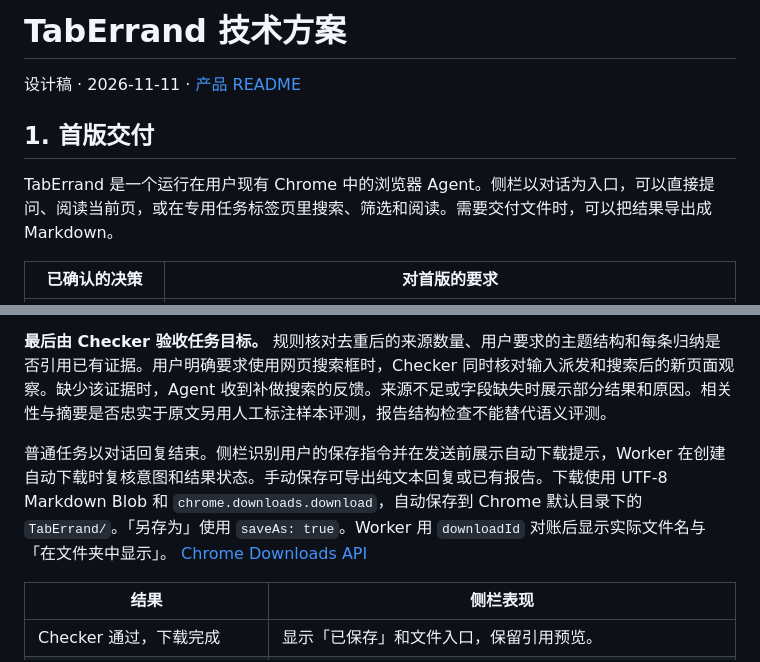
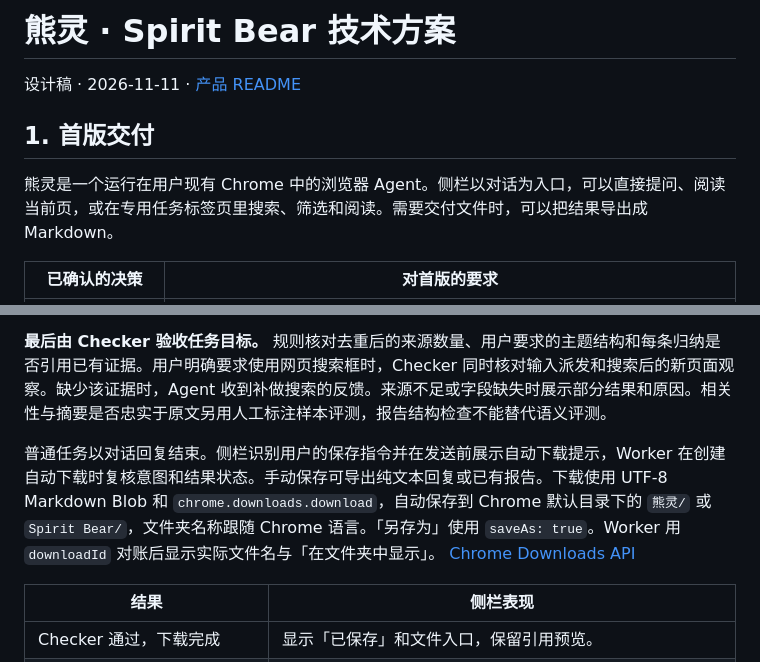
Before and after one commit to RainPot/SpiritBear, a Markdown page: docs/technical-design.md, 2 parts joined by grey strips. Rendered like a GitHub page.

```diff
--- a/docs/technical-design.md
+++ b/docs/technical-design.md
@@ -1,10 +1,10 @@
-# TabErrand 技术方案
+# 熊灵 · Spirit Bear 技术方案
 
 设计稿 · 2026-11-11 · [产品 README](../README.md)
 
 ## 1. 首版交付
 
-TabErrand 是一个运行在用户现有 Chrome 中的浏览器 Agent。侧栏以对话为入口，可以直接提问、阅读当前页，或在专用任务标签页里搜索、筛选和阅读。需要交付文件时，可以把结果导出成 Markdown。
+熊灵是一个运行在用户现有 Chrome 中的浏览器 Agent。侧栏以对话为入口，可以直接提问、阅读当前页，或在专用任务标签页里搜索、筛选和阅读。需要交付文件时，可以把结果导出成 Markdown。
 
 | 已确认的决策 | 对首版的要求 |
 | --- | --- |
@@ -139,7 +139,7 @@ Worker 在派发动作前持久化 `actionId` 和运行版本。同一浏览器
 
 **最后由 Checker 验收任务目标。** 规则核对去重后的来源数量、用户要求的主题结构和每条归纳是否引用已有证据。用户明确要求使用网页搜索框时，Checker 同时核对输入派发和搜索后的新页面观察。缺少该证据时，Agent 收到补做搜索的反馈。来源不足或字段缺失时展示部分结果和原因。相关性与摘要是否忠实于原文另用人工标注样本评测，报告结构检查不能替代语义评测。
 
-普通任务以对话回复结束。侧栏识别用户的保存指令并在发送前展示自动下载提示，Worker 在创建自动下载时复核意图和结果状态。手动保存可导出纯文本回复或已有报告。下载使用 UTF-8 Markdown Blob 和 `chrome.downloads.download`，自动保存到 Chrome 默认目录下的 `TabErrand/`。「另存为」使用 `saveAs: true`。Worker 用 `downloadId` 对账后显示实际文件名与「在文件夹中显示」。 [Chrome Downloads API](https://developer.chrome.com/docs/extensions/reference/api/downloads)
+普通任务以对话回复结束。侧栏识别用户的保存指令并在发送前展示自动下载提示，Worker 在创建自动下载时复核意图和结果状态。手动保存可导出纯文本回复或已有报告。下载使用 UTF-8 Markdown Blob 和 `chrome.downloads.download`，自动保存到 Chrome 默认目录下的 `熊灵/` 或 `Spirit Bear/`，文件夹名称跟随 Chrome 语言。「另存为」使用 `saveAs: true`。Worker 用 `downloadId` 对账后显示实际文件名与「在文件夹中显示」。 [Chrome Downloads API](https://developer.chrome.com/docs/extensions/reference/api/downloads)
 
 | 结果 | 侧栏表现 |
 | --- | --- |
```
Also changed, not shown: README.md (+8 -8 lines), docs/assets/task-preview.png, 17 other files.
